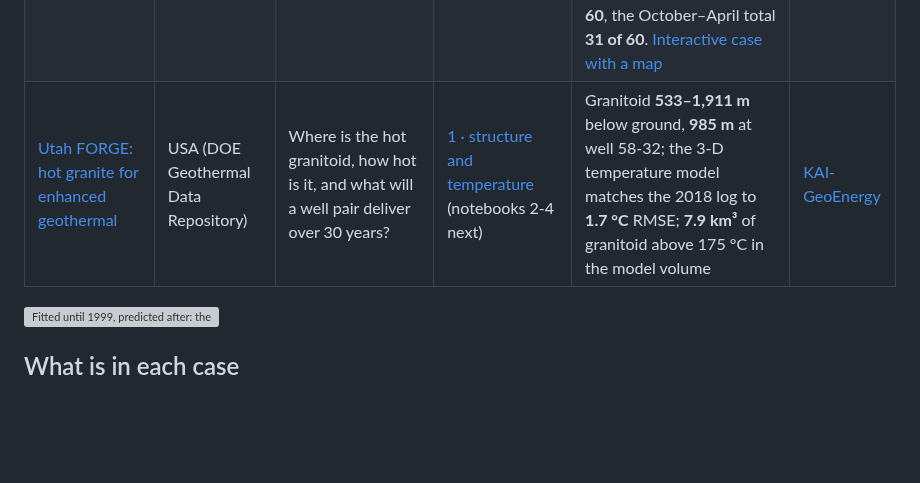
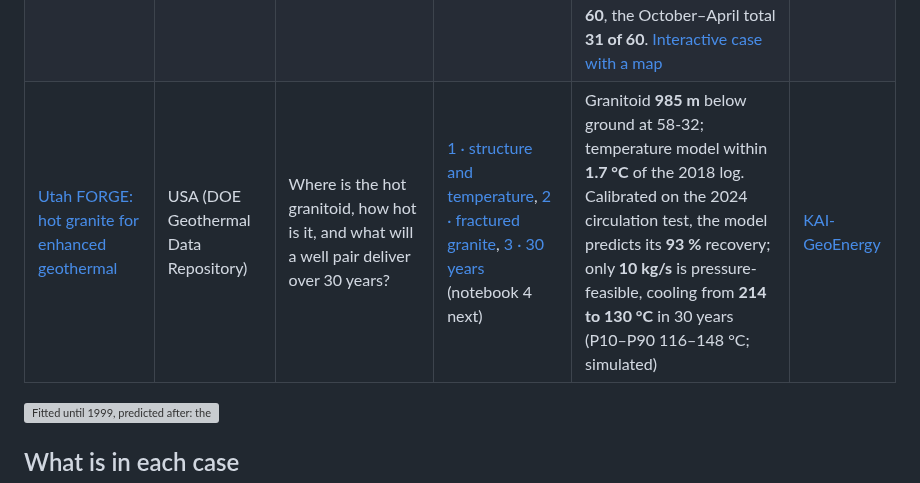
Before and after one commit to Kaitale/kai-case-studies, a Markdown page: README.md, the part around the change. Drawn GitHub-style; blank space fills up the shorter version; grey boxes are pictures that could not be loaded.

```diff
--- a/README.md
+++ b/README.md
@@ -14,7 +14,7 @@ step-by-step notebooks, with their data, so anyone can rerun them and check the
 | [Groningen Rotliegend core: rock typing, permeability from logs, REV and upscaling](netherlands-zeerijp-rotliegend/) | Netherlands (NLOG, well Zeerijp-3A) | Can rock types predict permeability, how well do logs do without core, and at what scale is permeability representative? | [1 · core QC and rock typing](netherlands-zeerijp-rotliegend/01_core_qc_rock_typing.ipynb) · [2 · permeability from logs, blind](netherlands-zeerijp-rotliegend/02_permeability_from_logs_blind_test.ipynb) · [3 · bedding, REV, upscaling](netherlands-zeerijp-rotliegend/03_bedding_rev_upscaling.ipynb) | Three rock types put **96 %** of 409 plugs within a factor of 3 (one trend: 77 %); logs alone, blind: **60 %**. Plugs show kv/kh ≈ 1, bed scale **0.003–0.05**; plugs cut in sandstone overstate vertical permeability **20–1,200×**. [Try it in the browser](https://kai-water.charkaks0.workers.dev/plug-to-block-lab) | [KAI-Subsurface](https://kai-water.charkaks0.workers.dev/kai-subsurface.html) |
 | [Rhine–Meuse delta: facies between boreholes, tested blind](netherlands-rhine-meuse-heterogeneity/) | Netherlands (BRO boreholes, TNO GeoTOP) | What lies between boreholes, and how well can logs alone predict it? | [scripts](netherlands-rhine-meuse-heterogeneity/) | From-logs ensemble: **73 %** right facies on hidden boreholes; finds 48 % of hidden sand against 25 % for a nearest-borehole correlation. [Try it in the browser](https://kai-water.charkaks0.workers.dev/heterogeneity-lab) | [KAI-Subsurface](https://kai-water.charkaks0.workers.dev/kai-subsurface.html) |
 | [River flow or rainfall: flood triggers from global data, tested on 14 river gauges](spain-guadalquivir-flood-triggers/) | Spain (CEDEX gauges, GloFAS, NASA POWER) | Can a global flood model set a parametric flood trigger where there is no gauge? | [Global model against the gauges](spain-guadalquivir-flood-triggers/01_global_model_flood_triggers.ipynb) | The model's 10-year flood is **22 %** of the gauged one; at 1-in-5 a trigger in m³/s caught **6 of 60** flood years, the same trigger as a return period **30 of 60** (27 false payouts). Set four ways on river flow and rainfall: one level for all sites pays in 0–78 % of years from gauge to gauge; storm rainfall caught **23 of 60**, the October–April total **31 of 60**. [Interactive case with a map](https://kai-water.charkaks0.workers.dev/case-guadalquivir) | [KAI-Hydro](https://kai-water.charkaks0.workers.dev/kai-hydro) |
-| [Utah FORGE: hot granite for enhanced geothermal](usa-utah-forge-geothermal/) | USA (DOE Geothermal Data Repository) | Where is the hot granitoid, how hot is it, and what will a well pair deliver over 30 years? | [1 · structure and temperature](usa-utah-forge-geothermal/01_structure_and_temperature.ipynb) (notebooks 2-4 next) | Granitoid **533–1,911 m** below ground, **985 m** at well 58-32; the 3-D temperature model matches the 2018 log to **1.7 °C** RMSE; **7.9 km³** of granitoid above 175 °C in the model volume | [KAI-GeoEnergy](https://kai-water.charkaks0.workers.dev/kai-geoenergy.html) |
+| [Utah FORGE: hot granite for enhanced geothermal](usa-utah-forge-geothermal/) | USA (DOE Geothermal Data Repository) | Where is the hot granitoid, how hot is it, and what will a well pair deliver over 30 years? | [1 · structure and temperature](usa-utah-forge-geothermal/01_structure_and_temperature.ipynb), [2 · fractured granite](usa-utah-forge-geothermal/02_fractured_granite_ensemble.ipynb), [3 · 30 years](usa-utah-forge-geothermal/03_doublet_30_years.ipynb) (notebook 4 next) | Granitoid **985 m** below ground at 58-32; temperature model within **1.7 °C** of the 2018 log. Calibrated on the 2024 circulation test, the model predicts its **93 %** recovery; only **10 kg/s** is pressure-feasible, cooling from **214 to 130 °C** in 30 years (P10–P90 116–148 °C; simulated) | [KAI-GeoEnergy](https://kai-water.charkaks0.workers.dev/kai-geoenergy.html) |
 
 ![Fitted until 1999, predicted after: the Dutch groundwater record](docs/img/nl-blind-test.png)
 
```
Also changed, not shown: usa-utah-forge-geothermal/README.md (+30 -3 lines), usa-utah-forge-geothermal/figures/forge_30_years.png (added), usa-utah-forge-geothermal/figures/forge_cooling_front.png (added), usa-utah-forge-geothermal/figures/forge_validation_2024.png (added), 1 other file.
